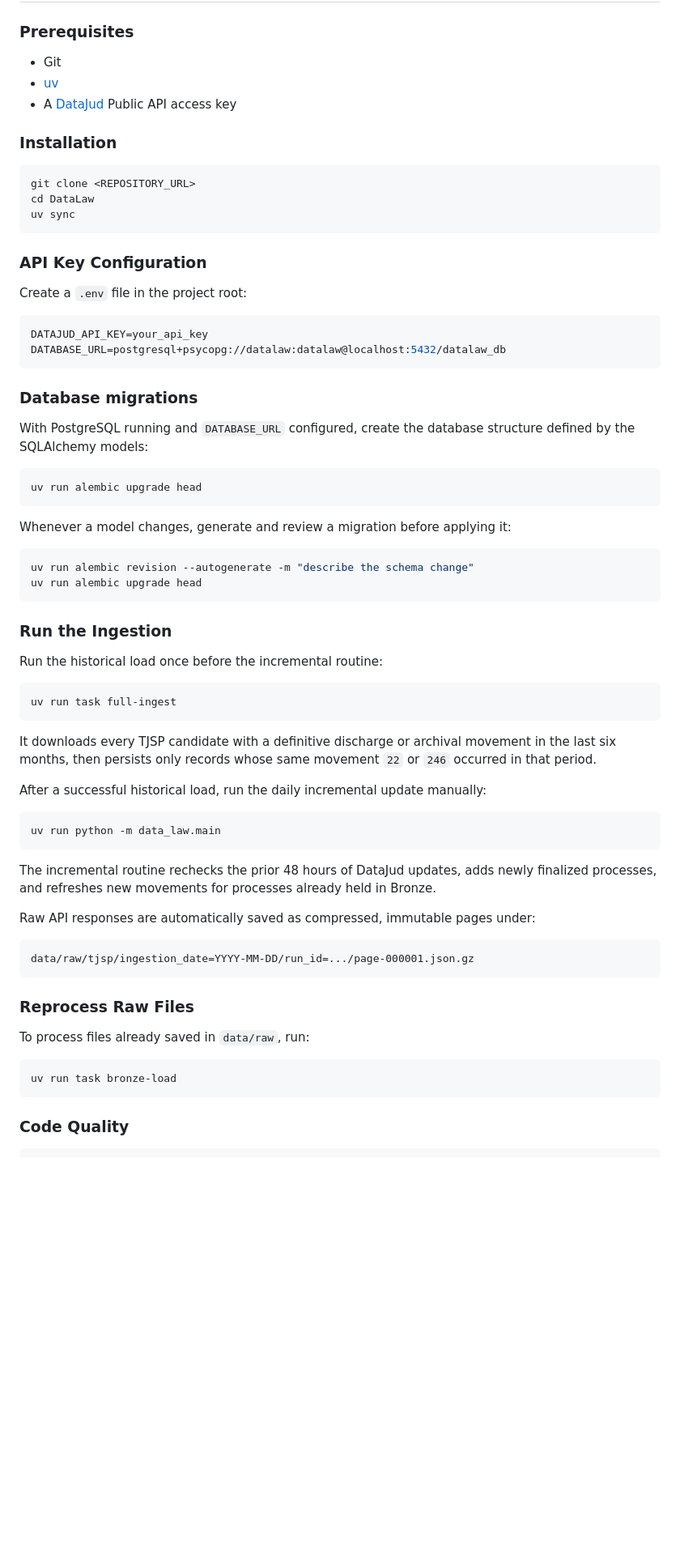
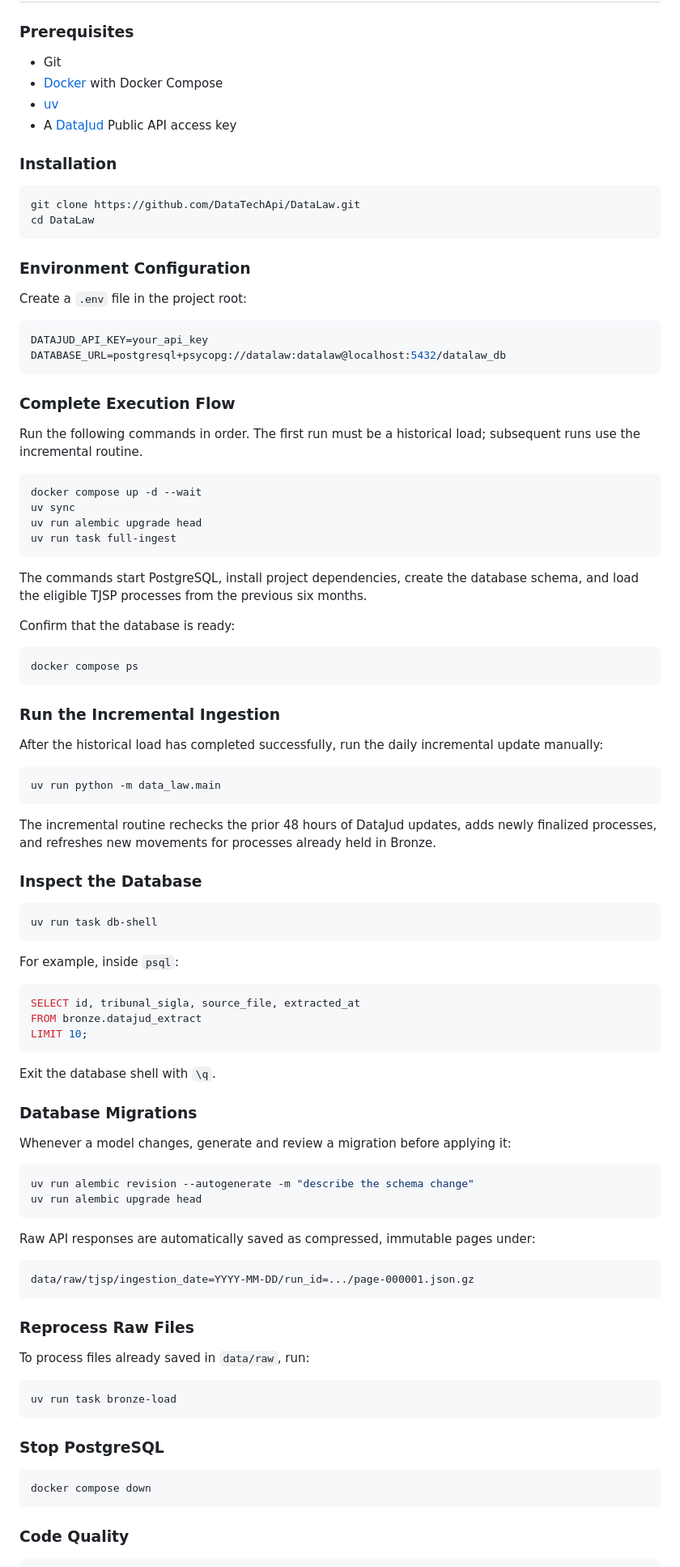
Before and after one commit to DataTechApi/DataLaw, a Markdown page: README.md, the part around the change. Shown at 81% size. GitHub-like rendering; blank space fills up the shorter version.

Commit message:
:books: docs(update): add instruction for running alembic and docker

````diff
--- a/README.md
+++ b/README.md
@@ -78,17 +78,18 @@ DataLaw focuses on minimalism and clarity. Our solution delivers decision-ready
 ### **Prerequisites**
 
 - Git
+- [Docker](https://docs.docker.com/get-docker/) with Docker Compose
 - [uv](https://docs.astral.sh/uv/)
 - A [DataJud](https://datajud-wiki.cnj.jus.br/api-publica/acesso/) Public API access key
 
 ### Installation
+
 ```bash
-git clone <REPOSITORY_URL>
+git clone https://github.com/DataTechApi/DataLaw.git
 cd DataLaw
-uv sync
 ```
 
-### API Key Configuration
+### Environment Configuration
 
 Create a `.env` file in the project root:
 
@@ -97,14 +98,57 @@ DATAJUD_API_KEY=your_api_key
 DATABASE_URL=postgresql+psycopg://datalaw:datalaw@localhost:5432/datalaw_db
 ```
 
-### Database migrations
+### Complete Execution Flow
 
-With PostgreSQL running and `DATABASE_URL` configured, create the database
-structure defined by the SQLAlchemy models:
+Run the following commands in order. The first run must be a historical load;
+subsequent runs use the incremental routine.
 
 ```bash
+docker compose up -d --wait
+uv sync
 uv run alembic upgrade head
+uv run task full-ingest
 ```
+
+The commands start PostgreSQL, install project dependencies, create the database
+schema, and load the eligible TJSP processes from the previous six months.
+
+Confirm that the database is ready:
+
+```bash
+docker compose ps
+```
+
+### Run the Incremental Ingestion
+
+After the historical load has completed successfully, run the daily incremental
+update manually:
+
+```bash
+uv run python -m data_law.main
+```
+
+The incremental routine rechecks the prior 48 hours of DataJud updates, adds
+newly finalized processes, and refreshes new movements for processes already
+held in Bronze.
+
+### Inspect the Database
+
+```bash
+uv run task db-shell
+```
+
+For example, inside `psql`:
+
+```sql
+SELECT id, tribunal_sigla, source_file, extracted_at
+FROM bronze.datajud_extract
+LIMIT 10;
+```
+
+Exit the database shell with `\q`.
+
+### Database Migrations
 
 Whenever a model changes, generate and review a migration before applying it:
 
@@ -112,24 +156,6 @@ Whenever a model changes, generate and review a migration before applying it:
 uv run alembic revision --autogenerate -m "describe the schema change"
 uv run alembic upgrade head
 ```
-
-### Run the Ingestion
-
-Run the historical load once before the incremental routine:
-
-```bash
-uv run task full-ingest
-```
-
-It downloads every TJSP candidate with a definitive discharge or archival movement in the last six months, then persists only records whose same movement `22` or `246` occurred in that period.
-
-After a successful historical load, run the daily incremental update manually:
-
-```bash
-uv run python -m data_law.main
-```
-
-The incremental routine rechecks the prior 48 hours of DataJud updates, adds newly finalized processes, and refreshes new movements for processes already held in Bronze.
 
 Raw API responses are automatically saved as compressed, immutable pages under:
 
@@ -144,6 +170,13 @@ To process files already saved in `data/raw`, run:
 ```bash
 uv run task bronze-load
 ```
+
+### Stop PostgreSQL
+
+```bash
+docker compose down
+```
+
 ### Code Quality
 
 ```bash
````
